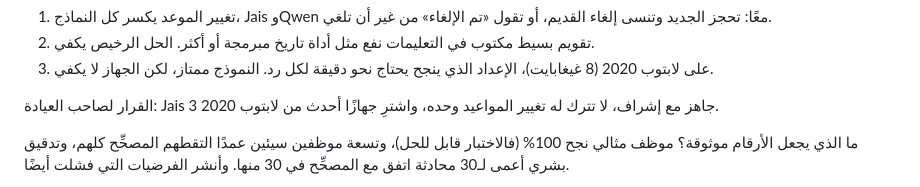
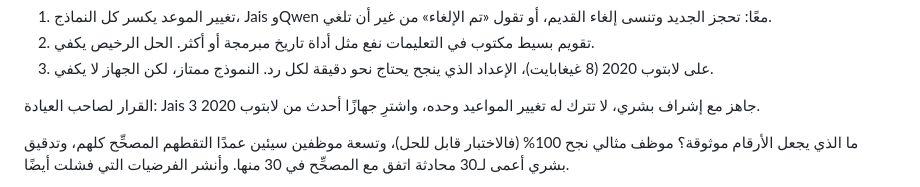
Before and after one commit to mhdghaim-cell/arabic-llm-bench, a Markdown page: findings/frontdesk-v2/posts.md, the part around one of its changes. Drawn GitHub-style.

```diff
--- a/findings/frontdesk-v2/posts.md
+++ b/findings/frontdesk-v2/posts.md
@@ -31,7 +33,7 @@ Last week the Jais 3 team asked how I handled the booking workflow. Here's the f
 2. تقويم بسيط مكتوب في التعليمات نفع مثل أداة تاريخ مبرمجة أو أكثر. الحل الرخيص يكفي.
 3. على لابتوب 2020 (8 غيغابايت)، الإعداد الذي ينجح يحتاج نحو دقيقة لكل رد. النموذج ممتاز، لكن الجهاز لا يكفي.
 
-القرار لصاحب العيادة: Jais 3 جاهز مع إشراف، لا تترك له تغيير المواعيد وحده، واشترِ جهازًا أحدث من لابتوب 2020.
+القرار لصاحب العيادة: Jais 3 جاهز مع إشراف بشري، لا تترك له تغيير المواعيد وحده، واشترِ جهازًا أحدث من لابتوب 2020.
 
 ما الذي يجعل الأرقام موثوقة؟ موظف مثالي نجح 100% (فالاختبار قابل للحل)، وتسعة موظفين سيئين عمدًا التقطهم المصحِّح كلهم، وتدقيق بشري أعمى لـ30 محادثة اتفق مع المصحِّح في 30 منها. وأنشر الفرضيات التي فشلت أيضًا.
 
```
Also changed, not shown: other parts of findings/frontdesk-v2/posts.md (+2 -0 lines).
